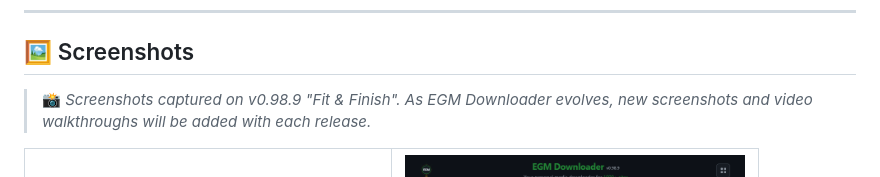
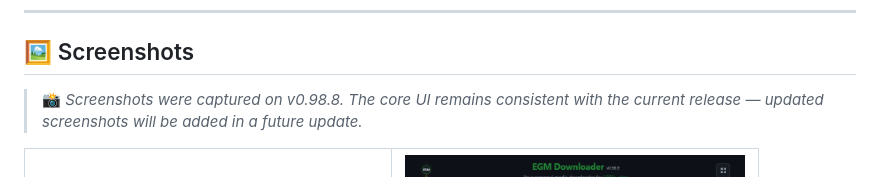
Before and after one commit to egmtm/EGM-Downloader, a Markdown page: README.md, the part around the change. GitHub-like rendering.

Commit message:
docs: update screenshots caption — note reflects v0.98.8, UI consistent

```diff
--- a/README.md
+++ b/README.md
@@ -207,7 +207,7 @@ We've taken the concept in a different direction (native apps vs. web-based, end
 
 ## 🖼️ Screenshots
 
-> 📸 *Screenshots captured on v0.98.9 "Fit & Finish". As EGM Downloader evolves, new screenshots and video walkthroughs will be added with each release.*
+> 📸 *Screenshots were captured on v0.98.8. The core UI remains consistent with the current release — updated screenshots will be added in a future update.*
 
 <table>
   <tr>
```
